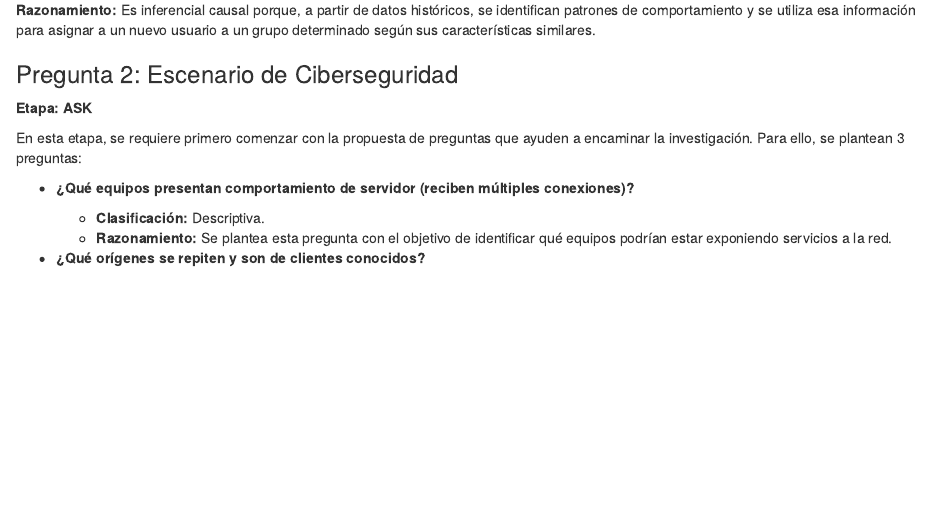
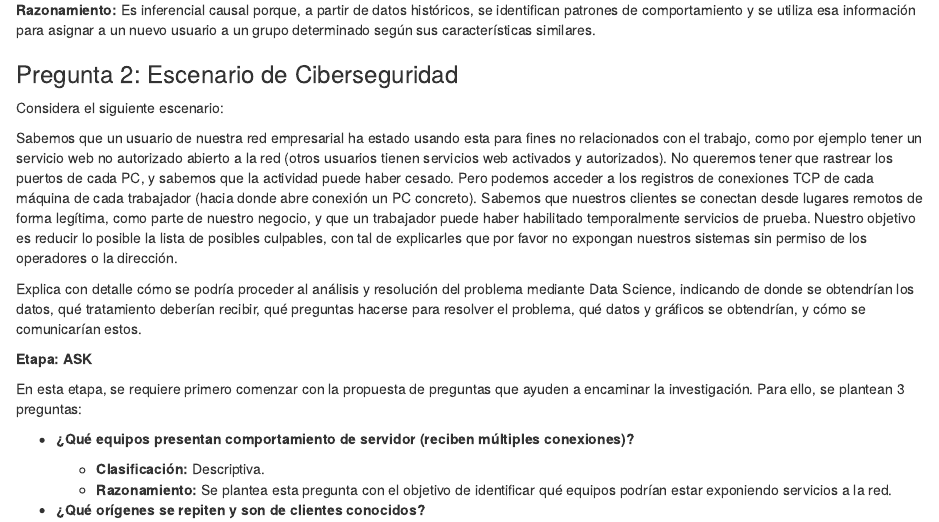
Before and after one commit to ohluiss182/AE1, an R Markdown document (Actividad Evaluada 1.Rmd): the page in a window 1100 px wide, from 720 px down. Rendered offline with R 4.5, knitr and Pandoc, with nearby package versions.

Commit message:
colocando pregunta a la 2

```diff
--- a/Actividad Evaluada 1.Rmd
+++ b/Actividad Evaluada 1.Rmd
@@ -39,6 +39,12 @@ library(readr)
 **Razonamiento:** Es inferencial causal porque, a partir de datos históricos, se identifican patrones de comportamiento y se utiliza esa información para asignar a un nuevo usuario a un grupo determinado según sus características similares.
 
 ### Pregunta 2: Escenario de Ciberseguridad
+
+Considera el siguiente escenario:
+
+Sabemos que un usuario de nuestra red empresarial ha estado usando esta para fines no relacionados con el trabajo, como por ejemplo tener un servicio web no autorizado abierto a la red (otros usuarios tienen servicios web activados y autorizados). No queremos tener que rastrear los puertos de cada PC, y sabemos que la actividad puede haber cesado. Pero podemos acceder a los registros de conexiones TCP de cada máquina de cada trabajador (hacia donde abre conexión un PC concreto). Sabemos que nuestros clientes se conectan desde lugares remotos de forma legítima, como parte de nuestro negocio, y que un trabajador puede haber habilitado temporalmente servicios de prueba. Nuestro objetivo es reducir lo posible la lista de posibles culpables, con tal de explicarles que por favor no expongan nuestros sistemas sin permiso de los operadores o la dirección.
+
+Explica con detalle cómo se podría proceder al análisis y resolución del problema mediante Data Science, indicando de donde se obtendrían los datos, qué tratamiento deberían recibir, qué preguntas hacerse para resolver el problema, qué datos y gráficos se obtendrían, y cómo se comunicarían estos.
 
 **Etapa: ASK**
 
```
